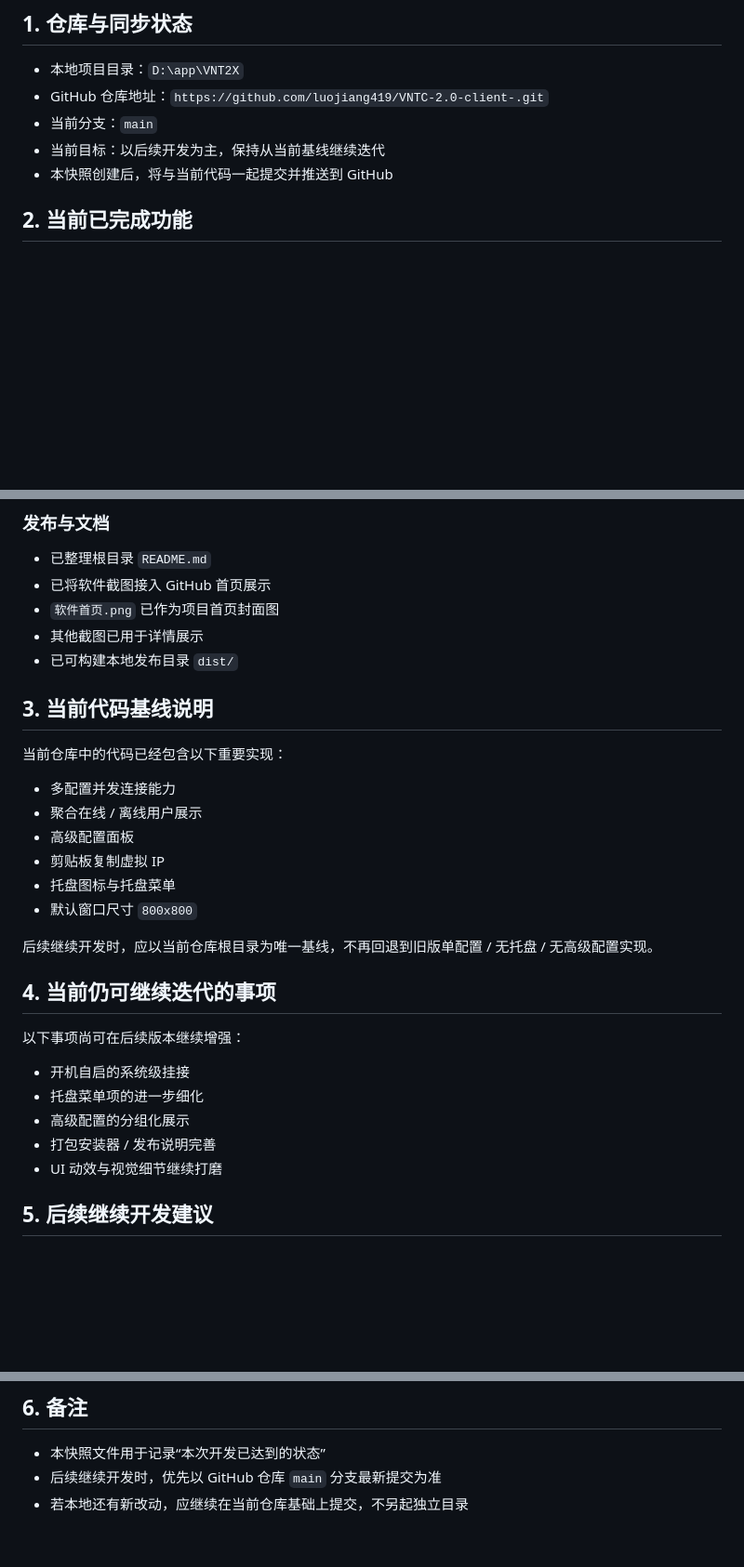
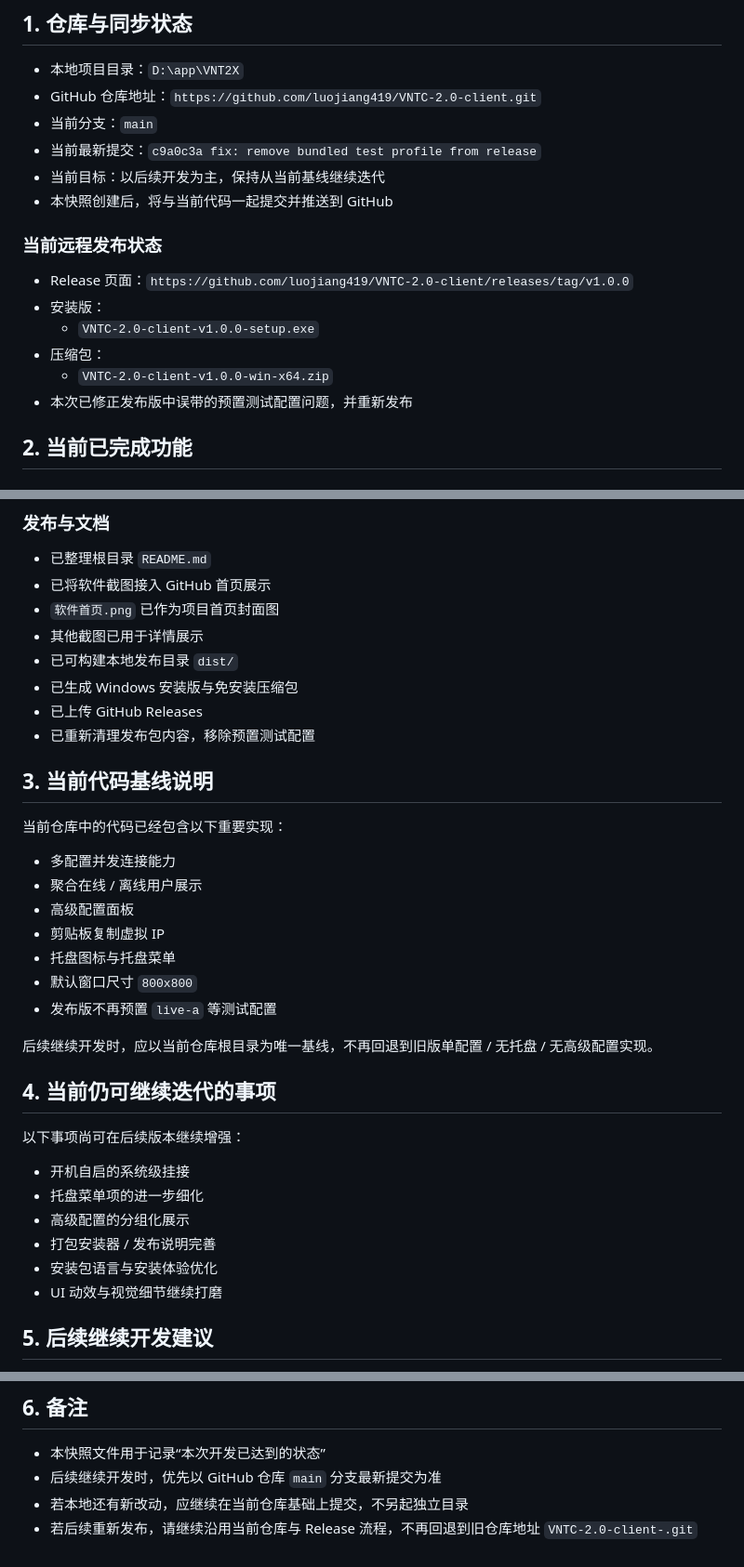
Before and after one commit to luojiang419/VNTC-2.0-client, a Markdown page: 开发进度快照.md, 3 parts joined by grey strips. Shown at 93% size. Drawn GitHub-style; blank space fills up the shorter version.

Commit message:
docs: update development progress snapshot

```diff
--- a/开发进度快照.md
+++ b/开发进度快照.md
@@ -5,10 +5,20 @@
 ## 1. 仓库与同步状态
 
 - 本地项目目录：`D:\app\VNT2X`
-- GitHub 仓库地址：`https://github.com/luojiang419/VNTC-2.0-client-.git`
+- GitHub 仓库地址：`https://github.com/luojiang419/VNTC-2.0-client.git`
 - 当前分支：`main`
+- 当前最新提交：`c9a0c3a fix: remove bundled test profile from release`
 - 当前目标：以后续开发为主，保持从当前基线继续迭代
 - 本快照创建后，将与当前代码一起提交并推送到 GitHub
+
+### 当前远程发布状态
+
+- Release 页面：`https://github.com/luojiang419/VNTC-2.0-client/releases/tag/v1.0.0`
+- 安装版：
+  - `VNTC-2.0-client-v1.0.0-setup.exe`
+- 压缩包：
+  - `VNTC-2.0-client-v1.0.0-win-x64.zip`
+- 本次已修正发布版中误带的预置测试配置问题，并重新发布
 
 ## 2. 当前已完成功能
 
@@ -59,6 +69,9 @@
 - `软件首页.png` 已作为项目首页封面图
 - 其他截图已用于详情展示
 - 已可构建本地发布目录 `dist/`
+- 已生成 Windows 安装版与免安装压缩包
+- 已上传 GitHub Releases
+- 已重新清理发布包内容，移除预置测试配置
 
 ## 3. 当前代码基线说明
 
@@ -70,6 +83,7 @@
 - 剪贴板复制虚拟 IP
 - 托盘图标与托盘菜单
 - 默认窗口尺寸 `800x800`
+- 发布版不再预置 `live-a` 等测试配置
 
 后续继续开发时，应以当前仓库根目录为唯一基线，不再回退到旧版单配置 / 无托盘 / 无高级配置实现。
 
@@ -81,6 +95,7 @@
 - 托盘菜单项的进一步细化
 - 高级配置的分组化展示
 - 打包安装器 / 发布说明完善
+- 安装包语言与安装体验优化
 - UI 动效与视觉细节继续打磨
 
 ## 5. 后续继续开发建议
@@ -97,3 +112,4 @@
 - 本快照文件用于记录“本次开发已达到的状态”
 - 后续继续开发时，优先以 GitHub 仓库 `main` 分支最新提交为准
 - 若本地还有新改动，应继续在当前仓库基础上提交，不另起独立目录
+- 若后续重新发布，请继续沿用当前仓库与 Release 流程，不再回退到旧仓库地址 `VNTC-2.0-client-.git`
```
